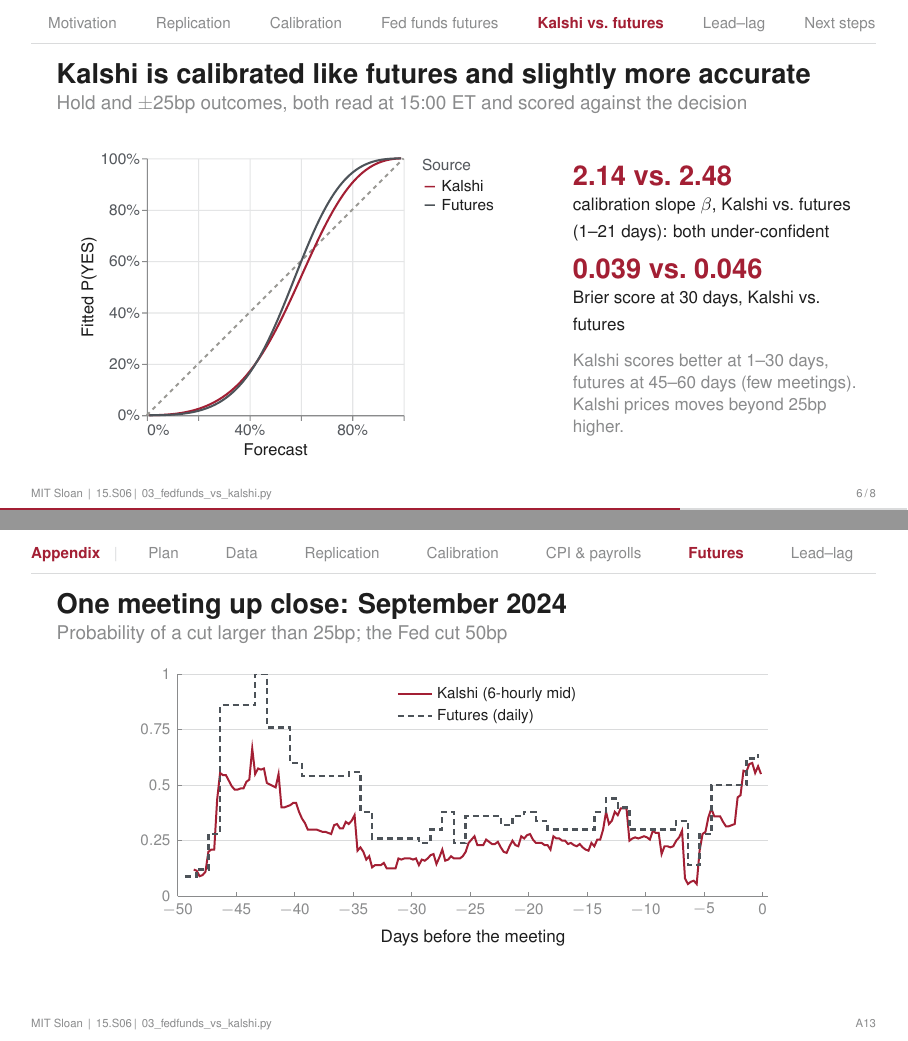
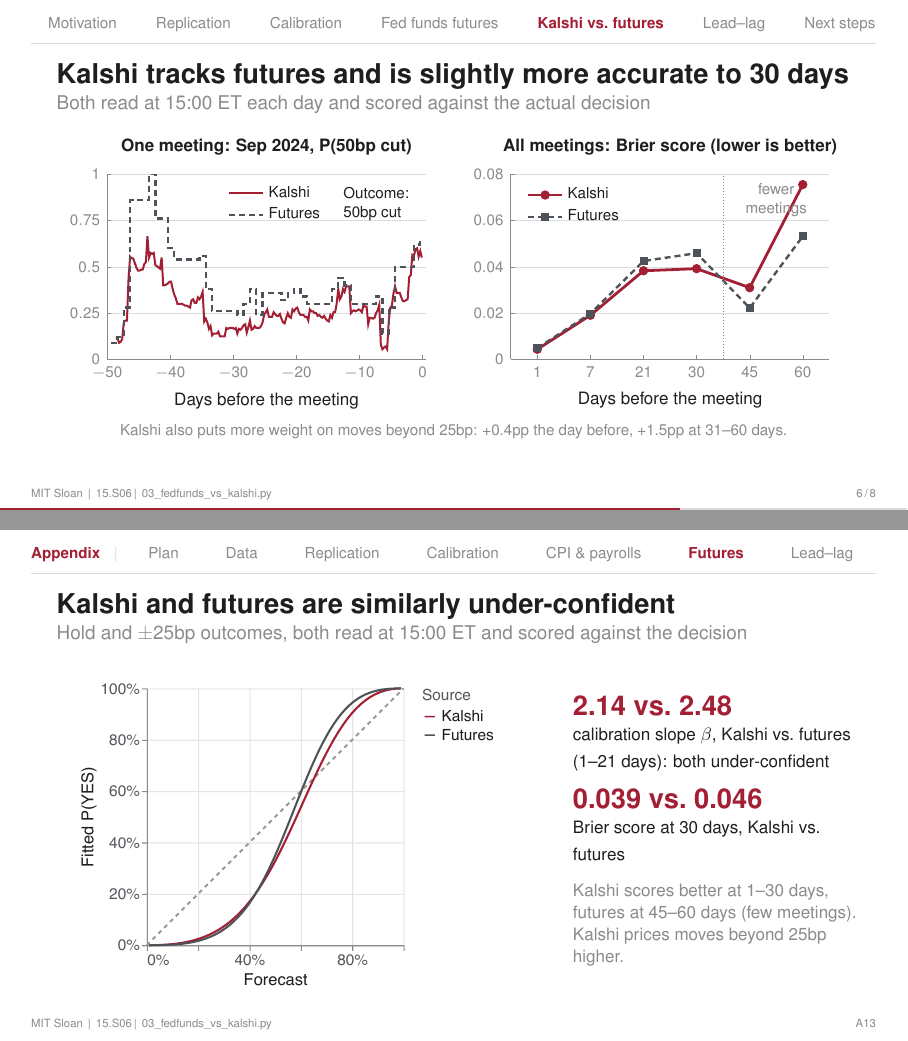
Before and after one commit to vishwesh-V/Macro-Research-in-Prediction-Markets, LaTeX slides (presentation/main.tex): pages 7 and 23 of 30, joined at a grey line. Compiled offline with pdfLaTeX.

Commit message:
Deck: restore two-panel Kalshi vs futures slide; fitted curves to appendix
Co-Authored-By: Claude Opus 5.5 <noreply@anthropic.com>

```diff
--- a/presentation/main.tex
+++ b/presentation/main.tex
@@ -149,21 +149,36 @@
 % =========================================================================
 \section{Kalshi vs.\ futures}
 % =========================================================================
-\begin{frame}{Kalshi is calibrated like futures and slightly more accurate}
-  \framesubtitle{Hold and $\pm$25bp outcomes, both read at 15:00 ET and scored against the decision}
+\begin{frame}{Kalshi tracks futures and is slightly more accurate to 30 days}
+  \framesubtitle{Both read at 15:00 ET each day and scored against the actual decision}
   \source{03\_fedfunds\_vs\_kalshi.py}
-  \begin{columns}[T]
-    \begin{column}{0.6\textwidth}
-      \centering
-      \includegraphics[height=5.6cm]{ff_vs_kalshi_fitted}
-    \end{column}
-    \begin{column}{0.36\textwidth}
-      \vspace{10pt}
-      \keyfig{2.14 vs.\ 2.48}{calibration slope $\beta$, Kalshi vs.\ futures (1--21 days): both under-confident}
-      \keyfig{0.039 vs.\ 0.046}{Brier score at 30 days, Kalshi vs.\ futures}
-      {\footnotesize\color{sloangray}Kalshi scores better at 1--30 days, futures at 45--60 days (few meetings). Kalshi prices moves beyond 25bp higher.\par}
-    \end{column}
-  \end{columns}
+  \centering
+  \begin{tikzpicture}
+    \begin{groupplot}[group style={group size=2 by 1, horizontal sep=1.5cm},
+        sloan, width=7.2cm, height=4.85cm]
+      \nextgroupplot[title={\footnotesize\bfseries One meeting: Sep 2024, P(50bp cut)},
+          xmin=-50, xmax=0.5, ymin=0, ymax=1, xlabel={Days before the meeting},
+          ytick={0,0.25,0.5,0.75,1}, legend style={at={(0.36,0.98)}, anchor=north west}]
+        \addplot[kalshiline, line width=1pt, no marks] table[x=t, y=mid] {data/sep24_kalshi_c50.dat};
+        \addlegendentry{Kalshi}
+        \addplot[benchline, no marks, const plot] table[x=t, y=p_ff] {data/sep24_ff_c50.dat};
+        \addlegendentry{Futures}
+        \node[note, anchor=north east] at (axis cs:-1,0.97) {Outcome:\\50bp cut};
+      \nextgroupplot[title={\footnotesize\bfseries All meetings: Brier score (lower is better)},
+          ymin=0, ymax=0.08, xtick=data, xticklabels from table={data/ff_vs_kalshi_scores.dat}{h},
+          xlabel={Days before the meeting},
+          ytick={0,0.02,0.04,0.06,0.08}, yticklabel style={/pgf/number format/fixed, /pgf/number format/precision=2},
+          legend pos=north west]
+        \addplot[kalshiline, mark=*, mark size=1.6pt] table[x=i, y=brier_k] {data/ff_vs_kalshi_scores.dat};
+        \addlegendentry{Kalshi}
+        \addplot[benchline, mark=square*, mark size=1.4pt, mark options={solid}] table[x=i, y=brier_ff] {data/ff_vs_kalshi_scores.dat};
+        \addlegendentry{Futures}
+        \draw[sloangray, densely dotted, line width=0.5pt] (axis cs:3.5,0) -- (axis cs:3.5,0.08);
+        \node[note, anchor=north, text=sloangray, align=center] at (axis cs:4.5,0.079) {fewer\\meetings};
+    \end{groupplot}
+  \end{tikzpicture}
+
+  {\scriptsize\color{sloangray}Kalshi also puts more weight on moves beyond 25bp: +0.4pp the day before, +1.5pp at 31--60 days.\par}
 \end{frame}
 
 % =========================================================================
@@ -480,20 +495,21 @@
   \end{itemize}
 \end{frame}
 
-\begin{frame}{One meeting up close: September 2024}
-  \framesubtitle{Probability of a cut larger than 25bp; the Fed cut 50bp}
+\begin{frame}{Kalshi and futures are similarly under-confident}
+  \framesubtitle{Hold and $\pm$25bp outcomes, both read at 15:00 ET and scored against the decision}
   \source{03\_fedfunds\_vs\_kalshi.py}
-  \centering
-  \begin{tikzpicture}
-    \begin{axis}[sloan, width=12cm, height=5.5cm,
-        xmin=-50, xmax=0.5, ymin=0, ymax=1, xlabel={Days before the meeting},
-        ytick={0,0.25,0.5,0.75,1}, legend style={at={(0.36,0.98)}, anchor=north west}]
-      \addplot[kalshiline, line width=1pt, no marks] table[x=t, y=mid] {data/sep24_kalshi_c50.dat};
-      \addlegendentry{Kalshi (6-hourly mid)}
-      \addplot[benchline, no marks, const plot] table[x=t, y=p_ff] {data/sep24_ff_c50.dat};
-      \addlegendentry{Futures (daily)}
-    \end{axis}
-  \end{tikzpicture}
+  \begin{columns}[T]
+    \begin{column}{0.6\textwidth}
+      \centering
+      \includegraphics[height=5.6cm]{ff_vs_kalshi_fitted}
+    \end{column}
+    \begin{column}{0.36\textwidth}
+      \vspace{10pt}
+      \keyfig{2.14 vs.\ 2.48}{calibration slope $\beta$, Kalshi vs.\ futures (1--21 days): both under-confident}
+      \keyfig{0.039 vs.\ 0.046}{Brier score at 30 days, Kalshi vs.\ futures}
+      {\footnotesize\color{sloangray}Kalshi scores better at 1--30 days, futures at 45--60 days (few meetings). Kalshi prices moves beyond 25bp higher.\par}
+    \end{column}
+  \end{columns}
 \end{frame}
 
 \begin{frame}{Kalshi and futures agree closely near the meeting}
```
Also changed, not shown: presentation/data/ff_vs_kalshi_scores.dat (added, +7 -0 lines), presentation/main.pdf.
